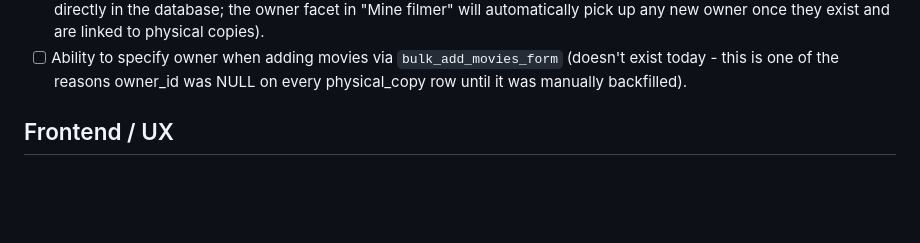
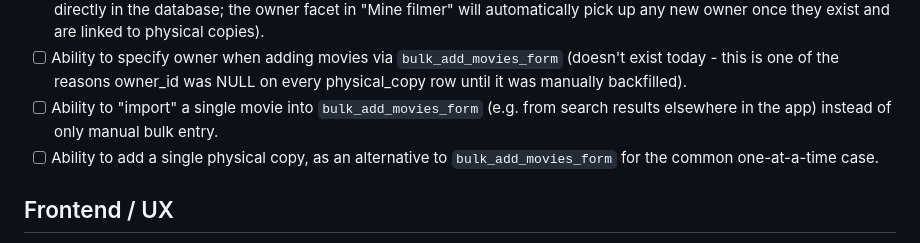
Before and after one commit to asbjotve/my_movie_collection, a Markdown page: TODO.md, the part around the change. Rendered like a GitHub page; blank space fills up the shorter version.

Commit message:
Add TODO items: import single movie to bulk_add_movies_form, add single copy

```diff
--- a/TODO.md
+++ b/TODO.md
@@ -102,6 +102,11 @@ backlog to pick from.
       `bulk_add_movies_form` (doesn't exist today - this is one of
       the reasons owner_id was NULL on every physical_copy row until
       it was manually backfilled).
+- [ ] Ability to "import" a single movie into `bulk_add_movies_form`
+      (e.g. from search results elsewhere in the app) instead of only
+      manual bulk entry.
+- [ ] Ability to add a single physical copy, as an alternative to
+      `bulk_add_movies_form` for the common one-at-a-time case.
 
 ## Frontend / UX
 
```
